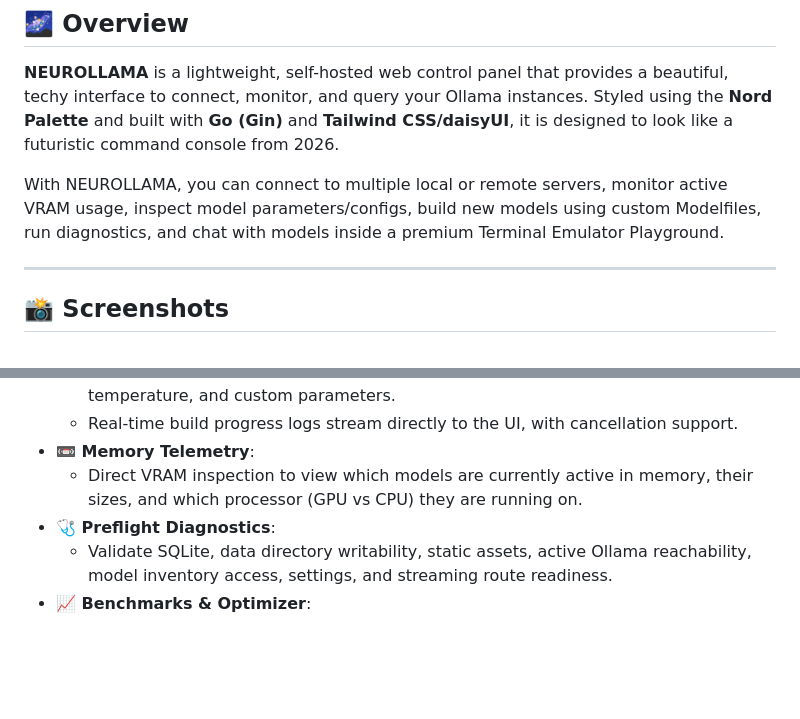
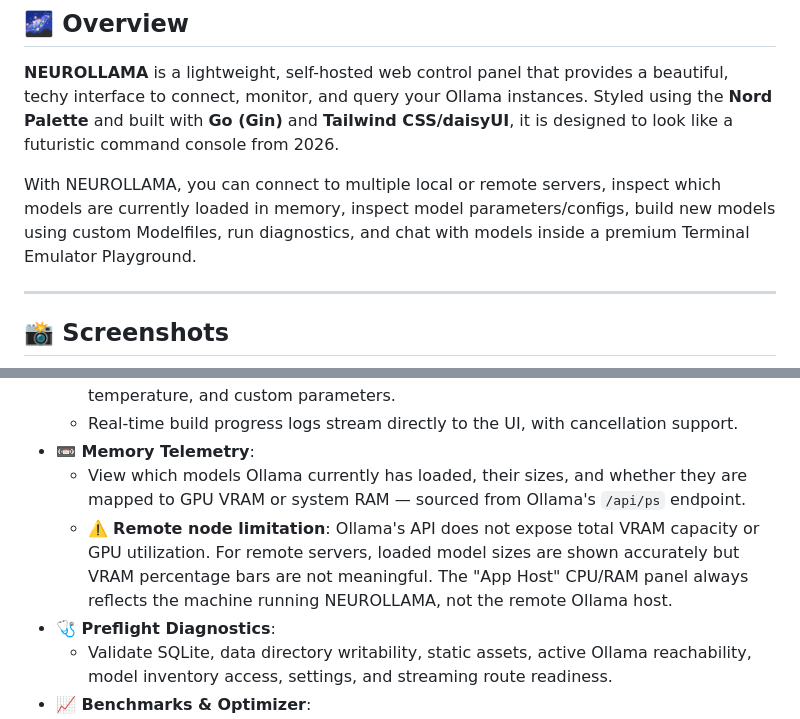
Before and after one commit to notfixingit3/neurollama, a Markdown page: README.md, 2 parts joined by grey strips. GitHub-like rendering; blank space fills up the shorter version.

Commit message:
docs: clarify Memory Telemetry remote node limitations in README
Ollama's /api/ps exposes loaded model sizes but not total VRAM capacity
or GPU utilization. Remote nodes cannot report App Host CPU/RAM. Removed
misleading "monitor active VRAM usage" claim from overview paragraph and
replaced Memory Telemetry bullet with accurate description of what is and
isn't available for remote servers.

"Ruh-roh!"

```diff
--- a/README.md
+++ b/README.md
@@ -26,7 +26,7 @@
 
 **NEUROLLAMA** is a lightweight, self-hosted web control panel that provides a beautiful, techy interface to connect, monitor, and query your Ollama instances. Styled using the **Nord Palette** and built with **Go (Gin)** and **Tailwind CSS/daisyUI**, it is designed to look like a futuristic command console from 2026.
 
-With NEUROLLAMA, you can connect to multiple local or remote servers, monitor active VRAM usage, inspect model parameters/configs, build new models using custom Modelfiles, run diagnostics, and chat with models inside a premium Terminal Emulator Playground.
+With NEUROLLAMA, you can connect to multiple local or remote servers, inspect which models are currently loaded in memory, inspect model parameters/configs, build new models using custom Modelfiles, run diagnostics, and chat with models inside a premium Terminal Emulator Playground.
 
 ---
 
@@ -57,7 +57,8 @@ With NEUROLLAMA, you can connect to multiple local or remote servers, monitor ac
   - Automatically compiles a Modelfile from your base model, system prompt, temperature, and custom parameters.
   - Real-time build progress logs stream directly to the UI, with cancellation support.
 - **📼 Memory Telemetry**:
-  - Direct VRAM inspection to view which models are currently active in memory, their sizes, and which processor (GPU vs CPU) they are running on.
+  - View which models Ollama currently has loaded, their sizes, and whether they are mapped to GPU VRAM or system RAM — sourced from Ollama's `/api/ps` endpoint.
+  - ⚠️ **Remote node limitation**: Ollama's API does not expose total VRAM capacity or GPU utilization. For remote servers, loaded model sizes are shown accurately but VRAM percentage bars are not meaningful. The "App Host" CPU/RAM panel always reflects the machine running NEUROLLAMA, not the remote Ollama host.
 - **🩺 Preflight Diagnostics**:
   - Validate SQLite, data directory writability, static assets, active Ollama reachability, model inventory access, settings, and streaming route readiness.
 - **📈 Benchmarks & Optimizer**:
```
